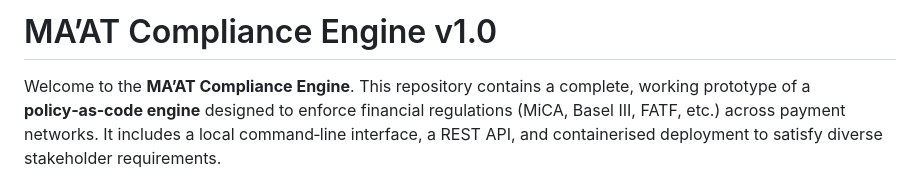
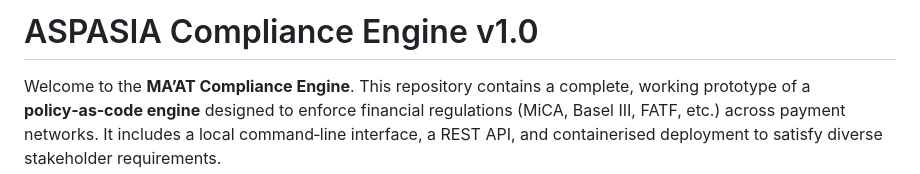
Before and after one commit to athena-biju/aspasia, a Markdown page: aspasia-engine/README.md, the part around the change. Drawn GitHub-style.

Commit message:
Rename MA’AT Compliance Engine to ASPASIA Compliance Engine

```diff
--- a/aspasia-engine/README.md
+++ b/aspasia-engine/README.md
@@ -1,4 +1,4 @@
-# MA’AT Compliance Engine v1.0
+# ASPASIA Compliance Engine v1.0
 
 Welcome to the **MA’AT Compliance Engine**.  This repository contains a complete,
 working prototype of a **policy‑as‑code engine** designed to enforce
```
